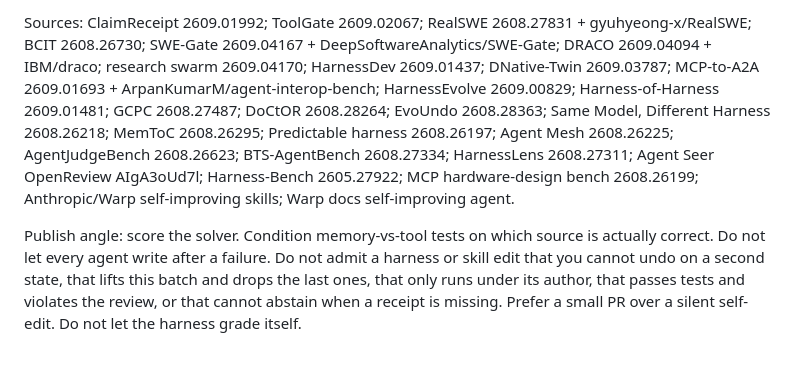
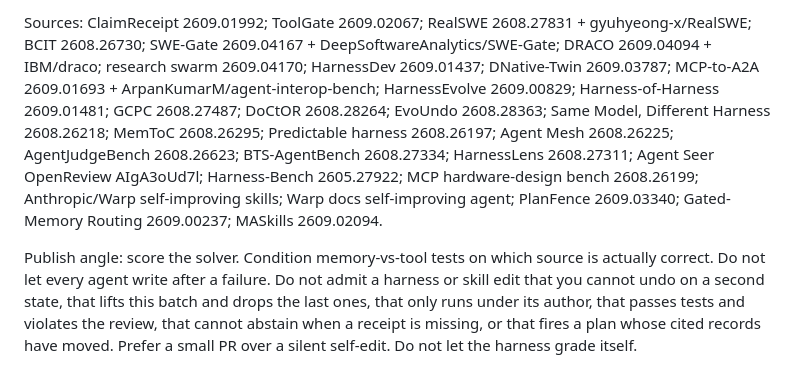
Before and after one commit to sai-prakash/agentic-corpus, a Markdown page: concepts/evals-gates.md, the part around one of its changes. Rendered like a GitHub page.

Commit message:
collector 2026-09-07: refresh evals-gates and agent-harness

```diff
--- a/concepts/evals-gates.md
+++ b/concepts/evals-gates.md
@@ -8,4 +8,4 @@
 
-Sources: ClaimReceipt 2609.01992; ToolGate 2609.02067; RealSWE 2608.27831 + gyuhyeong-x/RealSWE; BCIT 2608.26730; SWE-Gate 2609.04167 + DeepSoftwareAnalytics/SWE-Gate; DRACO 2609.04094 + IBM/draco; research swarm 2609.04170; HarnessDev 2609.01437; DNative-Twin 2609.03787; MCP-to-A2A 2609.01693 + ArpanKumarM/agent-interop-bench; HarnessEvolve 2609.00829; Harness-of-Harness 2609.01481; GCPC 2608.27487; DoCtOR 2608.28264; EvoUndo 2608.28363; Same Model, Different Harness 2608.26218; MemToC 2608.26295; Predictable harness 2608.26197; Agent Mesh 2608.26225; AgentJudgeBench 2608.26623; BTS-AgentBench 2608.27334; HarnessLens 2608.27311; Agent Seer OpenReview AIgA3oUd7l; Harness-Bench 2605.27922; MCP hardware-design bench 2608.26199; Anthropic/Warp self-improving skills; Warp docs self-improving agent.
+Sources: ClaimReceipt 2609.01992; ToolGate 2609.02067; RealSWE 2608.27831 + gyuhyeong-x/RealSWE; BCIT 2608.26730; SWE-Gate 2609.04167 + DeepSoftwareAnalytics/SWE-Gate; DRACO 2609.04094 + IBM/draco; research swarm 2609.04170; HarnessDev 2609.01437; DNative-Twin 2609.03787; MCP-to-A2A 2609.01693 + ArpanKumarM/agent-interop-bench; HarnessEvolve 2609.00829; Harness-of-Harness 2609.01481; GCPC 2608.27487; DoCtOR 2608.28264; EvoUndo 2608.28363; Same Model, Different Harness 2608.26218; MemToC 2608.26295; Predictable harness 2608.26197; Agent Mesh 2608.26225; AgentJudgeBench 2608.26623; BTS-AgentBench 2608.27334; HarnessLens 2608.27311; Agent Seer OpenReview AIgA3oUd7l; Harness-Bench 2605.27922; MCP hardware-design bench 2608.26199; Anthropic/Warp self-improving skills; Warp docs self-improving agent; PlanFence 2609.03340; Gated-Memory Routing 2609.00237; MASkills 2609.02094.
 
-Publish angle: score the solver. Condition memory-vs-tool tests on which source is actually correct. Do not let every agent write after a failure. Do not admit a harness or skill edit that you cannot undo on a second state, that lifts this batch and drops the last ones, that only runs under its author, that passes tests and violates the review, or that cannot abstain when a receipt is missing. Prefer a small PR over a silent self-edit. Do not let the harness grade itself.
+Publish angle: score the solver. Condition memory-vs-tool tests on which source is actually correct. Do not let every agent write after a failure. Do not admit a harness or skill edit that you cannot undo on a second state, that lifts this batch and drops the last ones, that only runs under its author, that passes tests and violates the review, that cannot abstain when a receipt is missing, or that fires a plan whose cited records have moved. Prefer a small PR over a silent self-edit. Do not let the harness grade itself.
```
Also changed, not shown: other parts of concepts/evals-gates.md (+2 -2 lines).
